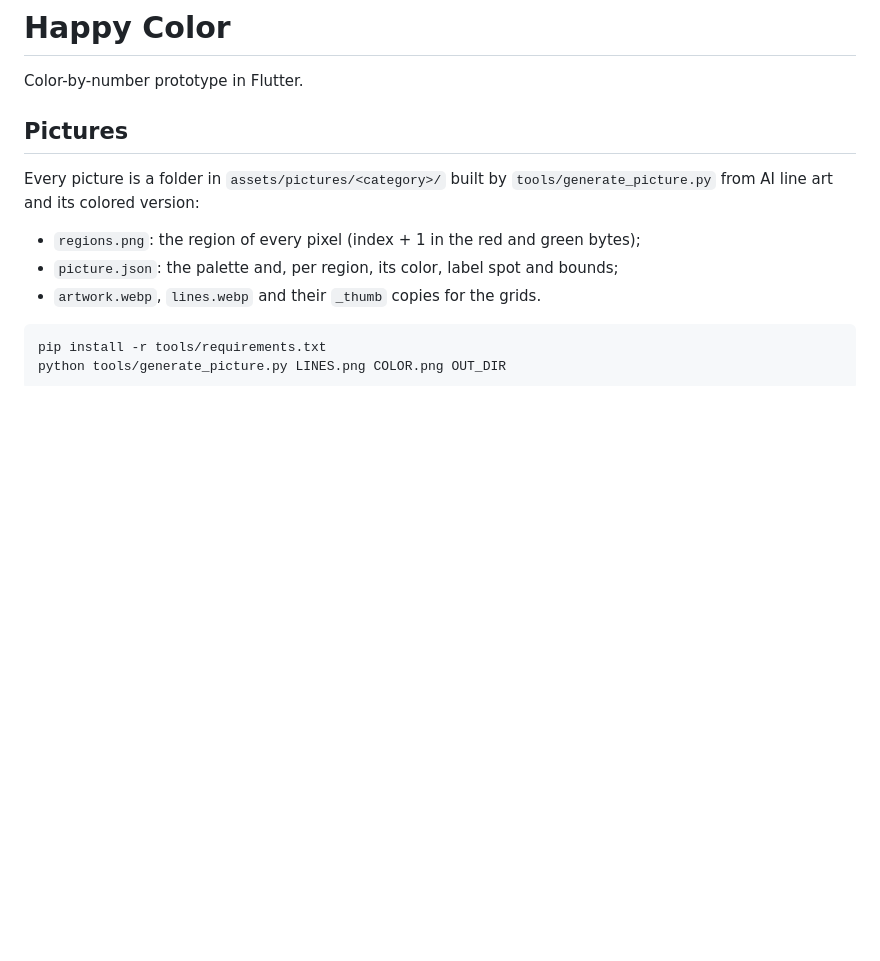
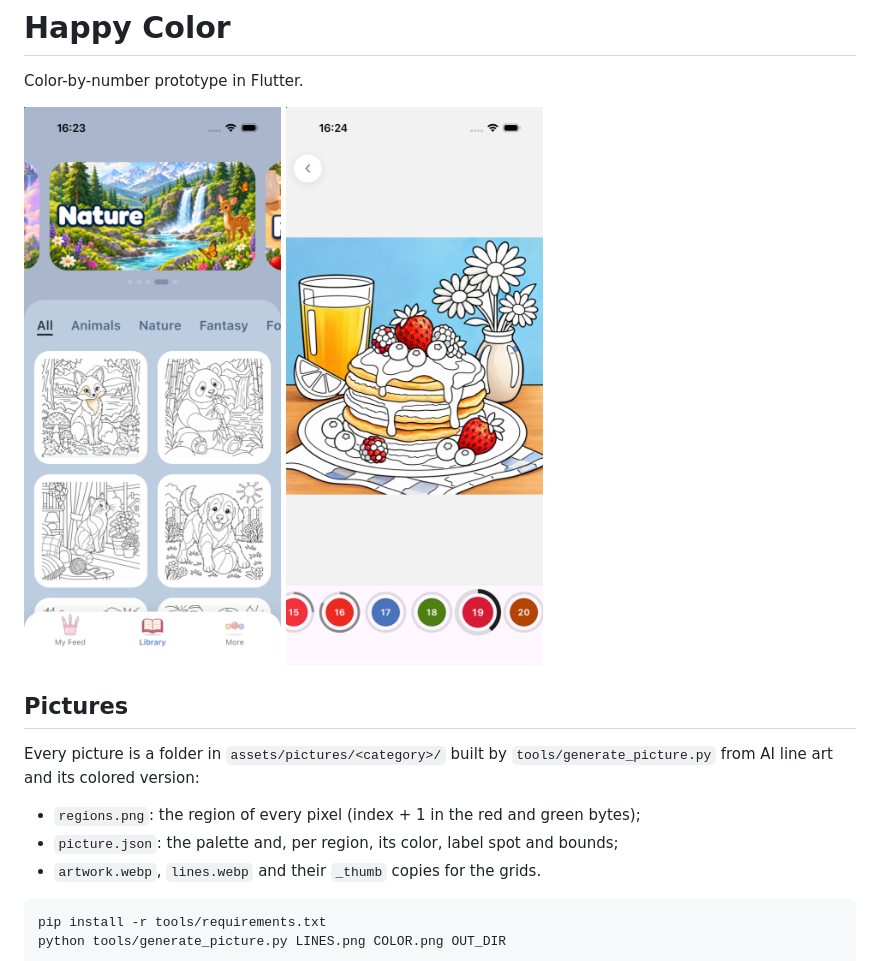
Before and after one commit to ABespolov/happy-color, a Markdown page: README.md, the part around the change. Drawn GitHub-style; pictures changed too: docs/screenshots/coloring.png (added), docs/screenshots/library.png (added); blank space fills up the shorter version.

Commit message:
Show the library and the coloring screen in the README
Co-Authored-By: Claude Opus 5 (1M context) <noreply@anthropic.com>

```diff
--- a/README.md
+++ b/README.md
@@ -1,6 +1,11 @@
 # Happy Color
 
 Color-by-number prototype in Flutter.
+
+<p>
+  <img src="docs/screenshots/library.png" width="300" alt="Library">
+  <img src="docs/screenshots/coloring.png" width="300" alt="Coloring a picture">
+</p>
 
 ## Pictures
 
```
